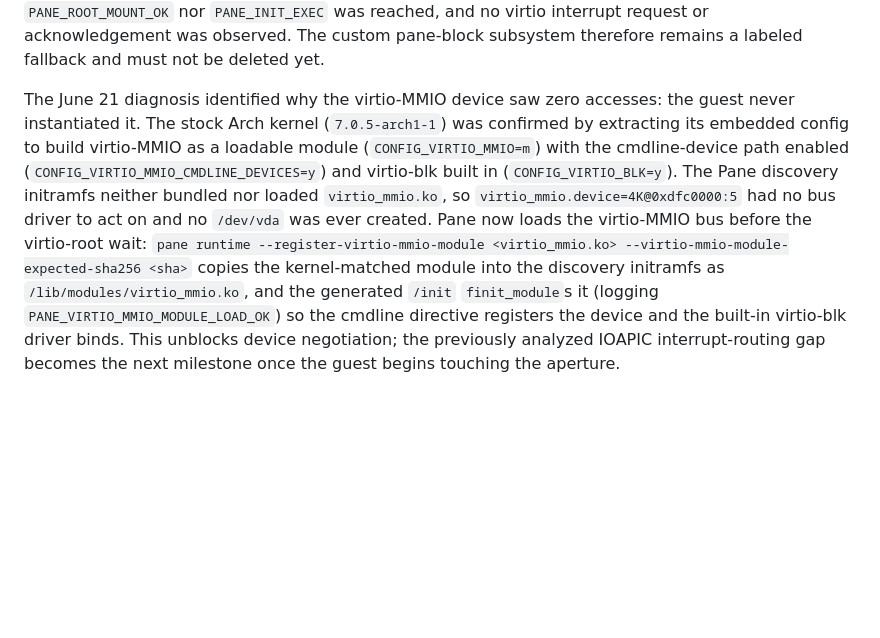
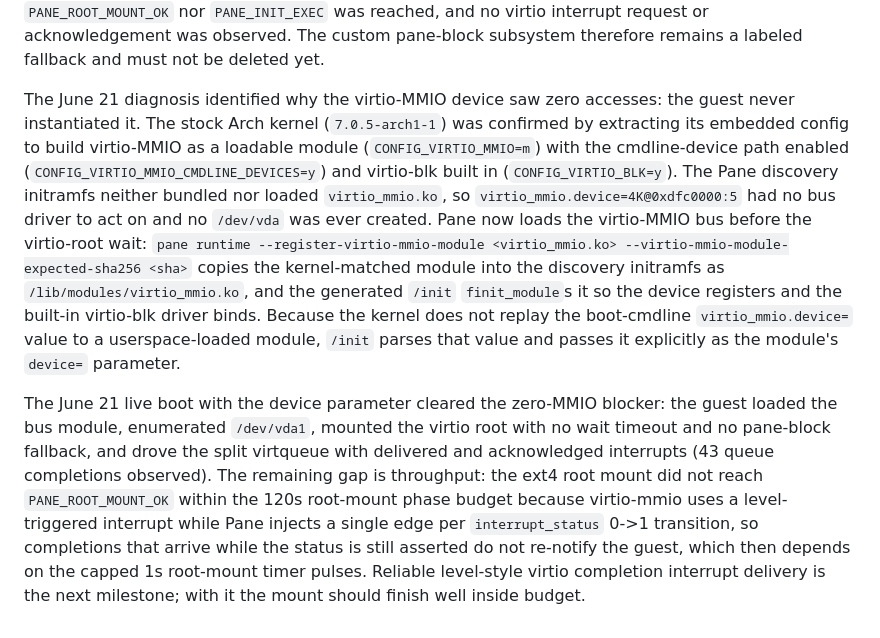
Before and after one commit to NAME0x0/pane, a Markdown page: docs/vmm-foundation.md, the part around the change. Rendered like a GitHub page; blank space fills up the shorter version.

Commit message:
Record virtio root-mount boot result and next milestone
Document the June 21 live boot: the virtio-mmio device parameter cleared the
zero-MMIO blocker, the guest enumerated /dev/vda1 and mounted the virtio root
with acknowledged interrupts, and the open issue is level-triggered virtio
completion interrupt delivery so the ext4 mount finishes inside the phase budget.

```diff
--- a/docs/vmm-foundation.md
+++ b/docs/vmm-foundation.md
@@ -48,4 +48,6 @@ Both the live WHP mapped-memory view and the production virtio smoke memory expo
 
 The June 20 live kernel-layout validation exercised the rust-vmm-only split-ring service and reached `PANE_BLOCK_MODULE_LOAD_OK` plus `PANE_DISPLAY_CONTRACT_DISCOVERED`. The guest attempted `/dev/vda1` but reported `PANE_VIRTIO_ROOT_DEVICE_WAIT_TIMEOUT`; it then entered the diagnostic pane-block root path, where Pane serviced one base-image read before the root-mount budget expired. Neither `PANE_ROOT_MOUNT_OK` nor `PANE_INIT_EXEC` was reached, and no virtio interrupt request or acknowledgement was observed. The custom pane-block subsystem therefore remains a labeled fallback and must not be deleted yet.
 
-The June 21 diagnosis identified why the virtio-MMIO device saw zero accesses: the guest never instantiated it. The stock Arch kernel (`7.0.5-arch1-1`) was confirmed by extracting its embedded config to build virtio-MMIO as a loadable module (`CONFIG_VIRTIO_MMIO=m`) with the cmdline-device path enabled (`CONFIG_VIRTIO_MMIO_CMDLINE_DEVICES=y`) and virtio-blk built in (`CONFIG_VIRTIO_BLK=y`). The Pane discovery initramfs neither bundled nor loaded `virtio_mmio.ko`, so `virtio_mmio.device=4K@0xdfc0000:5` had no bus driver to act on and no `/dev/vda` was ever created. Pane now loads the virtio-MMIO bus before the virtio-root wait: `pane runtime --register-virtio-mmio-module <virtio_mmio.ko> --virtio-mmio-module-expected-sha256 <sha>` copies the kernel-matched module into the discovery initramfs as `/lib/modules/virtio_mmio.ko`, and the generated `/init` `finit_module`s it (logging `PANE_VIRTIO_MMIO_MODULE_LOAD_OK`) so the cmdline directive registers the device and the built-in virtio-blk driver binds. This unblocks device negotiation; the previously analyzed IOAPIC interrupt-routing gap becomes the next milestone once the guest begins touching the aperture.
+The June 21 diagnosis identified why the virtio-MMIO device saw zero accesses: the guest never instantiated it. The stock Arch kernel (`7.0.5-arch1-1`) was confirmed by extracting its embedded config to build virtio-MMIO as a loadable module (`CONFIG_VIRTIO_MMIO=m`) with the cmdline-device path enabled (`CONFIG_VIRTIO_MMIO_CMDLINE_DEVICES=y`) and virtio-blk built in (`CONFIG_VIRTIO_BLK=y`). The Pane discovery initramfs neither bundled nor loaded `virtio_mmio.ko`, so `virtio_mmio.device=4K@0xdfc0000:5` had no bus driver to act on and no `/dev/vda` was ever created. Pane now loads the virtio-MMIO bus before the virtio-root wait: `pane runtime --register-virtio-mmio-module <virtio_mmio.ko> --virtio-mmio-module-expected-sha256 <sha>` copies the kernel-matched module into the discovery initramfs as `/lib/modules/virtio_mmio.ko`, and the generated `/init` `finit_module`s it so the device registers and the built-in virtio-blk driver binds. Because the kernel does not replay the boot-cmdline `virtio_mmio.device=` value to a userspace-loaded module, `/init` parses that value and passes it explicitly as the module's `device=` parameter.
+
+The June 21 live boot with the device parameter cleared the zero-MMIO blocker: the guest loaded the bus module, enumerated `/dev/vda1`, mounted the virtio root with no wait timeout and no pane-block fallback, and drove the split virtqueue with delivered and acknowledged interrupts (43 queue completions observed). The remaining gap is throughput: the ext4 root mount did not reach `PANE_ROOT_MOUNT_OK` within the 120s root-mount phase budget because virtio-mmio uses a level-triggered interrupt while Pane injects a single edge per `interrupt_status` 0->1 transition, so completions that arrive while the status is still asserted do not re-notify the guest, which then depends on the capped 1s root-mount timer pulses. Reliable level-style virtio completion interrupt delivery is the next milestone; with it the mount should finish well inside budget.
```
